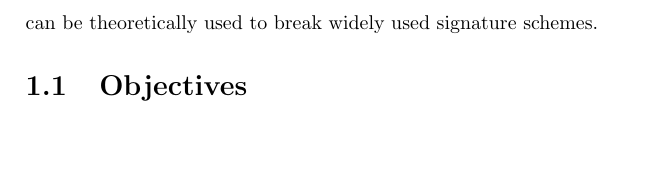
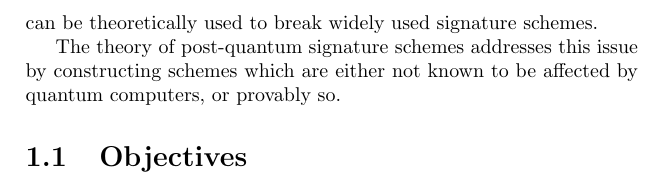
Before and after one commit to zambonin/msc, a LaTeX thesis (main.tex): part of page 3 of 8, cut so that both start at the same text, the shorter picture padded with empty space. Compiled offline with pdfLaTeX.

Commit message:
overleaf_to_git: update main.tex from r619 to r624

```diff
--- a/main.tex
+++ b/main.tex
@@ -30,7 +30,7 @@ A vibrant discipline of public-key cryptography, signature schemes are often ass
 
 Classical computers are electronic in nature, using circuits to perform computations. However, a new paradigm has emerged in the form of quantum computers, in which computations are performed outside the scope of classical mechanics. Although these computers are physically hard to implement, algorithms that make use of quantum phenomena have already been proposed and provably present a speedup compared to classical computers. One of these algorithms, due to Shor~\cite{}, simplifies the complexity of integer factorisation, and can be theoretically used to break widely used signature schemes.
 
-
+The theory of post-quantum signature schemes addresses this issue by constructing schemes which are either not known to be affected by quantum computers, or provably so.
 
 \section{Objectives}
 
```
